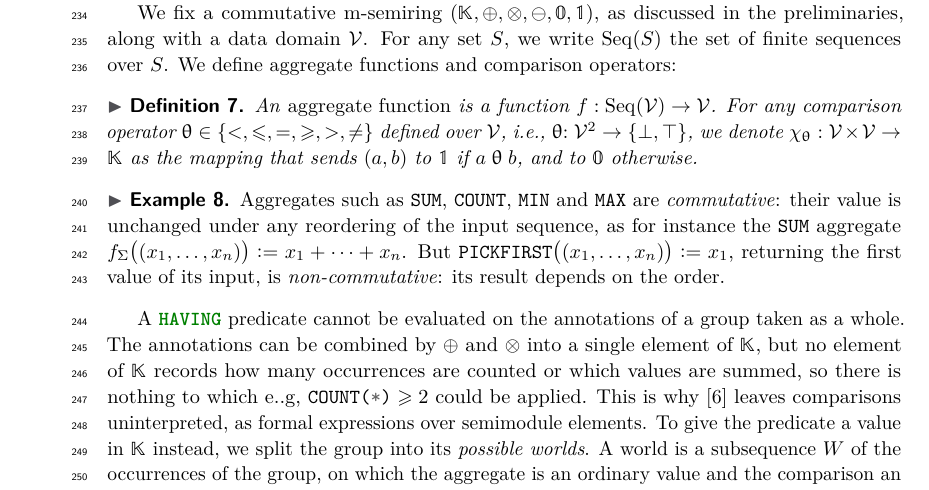
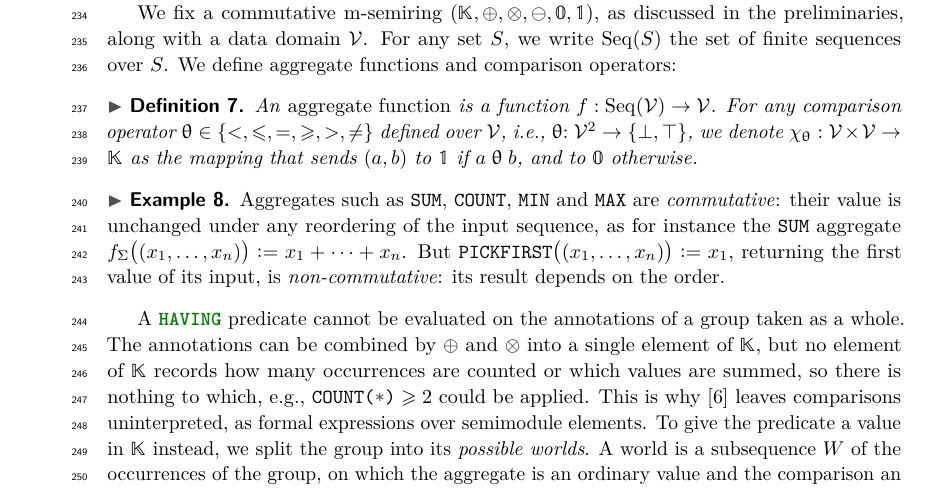
Before and after one commit to pratik2358/provsql_having, a LaTeX paper (main.tex, which reads semantics.tex): part of page 6 of 53, cut so that both start at the same text. Compiled offline with pdfLaTeX.

Commit message:
Fix e.g. typo in the HAVING predicate discussion

```diff
--- a/semantics.tex
+++ b/semantics.tex
@@ -40,7 +40,7 @@ A \sql{HAVING} predicate cannot be evaluated on the annotations of a
 group taken as a whole. The annotations can be combined by $\oplus$ and $\otimes$
 into a single element of $\mathbb K$, but no element of $\mathbb K$
 records how many occurrences are counted or which values are summed, so
-there is nothing to which e..g, $\text{\sql{COUNT(*)}}\geq 2$ could be applied. This
+there is nothing to which, e.g., $\text{\sql{COUNT(*)}}\geq 2$ could be applied. This
 is why~\cite{amsterdamer2011provenance} leaves comparisons
 uninterpreted, as formal expressions over semimodule elements. To give the predicate
 a value in $\mathbb K$ instead, we split the group into its
```
